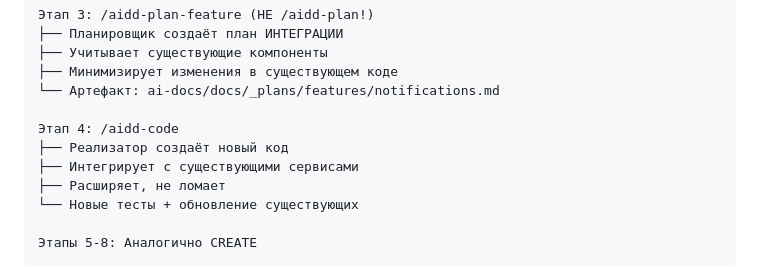
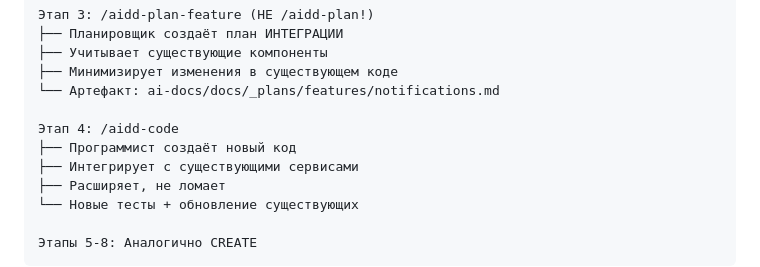
Before and after one commit to bgs2509/aidd-mvp-generator, a Markdown page: workflow.md, the part around the change. GitHub-like rendering.

Commit message:
fix(phase3): fix missed role name in workflow.md
Changed:
- Реализатор → Программист (line 971)

Final cleanup after Phase 3 automated replacement.

```diff
--- a/workflow.md
+++ b/workflow.md
@@ -968,7 +968,7 @@ def handle_gate_failure(gate: str, reason: str) -> Action:
 └── Артефакт: ai-docs/docs/_plans/features/notifications.md
 
 Этап 4: /aidd-code
-├── Реализатор создаёт новый код
+├── Программист создаёт новый код
 ├── Интегрирует с существующими сервисами
 ├── Расширяет, не ломает
 └── Новые тесты + обновление существующих
```
